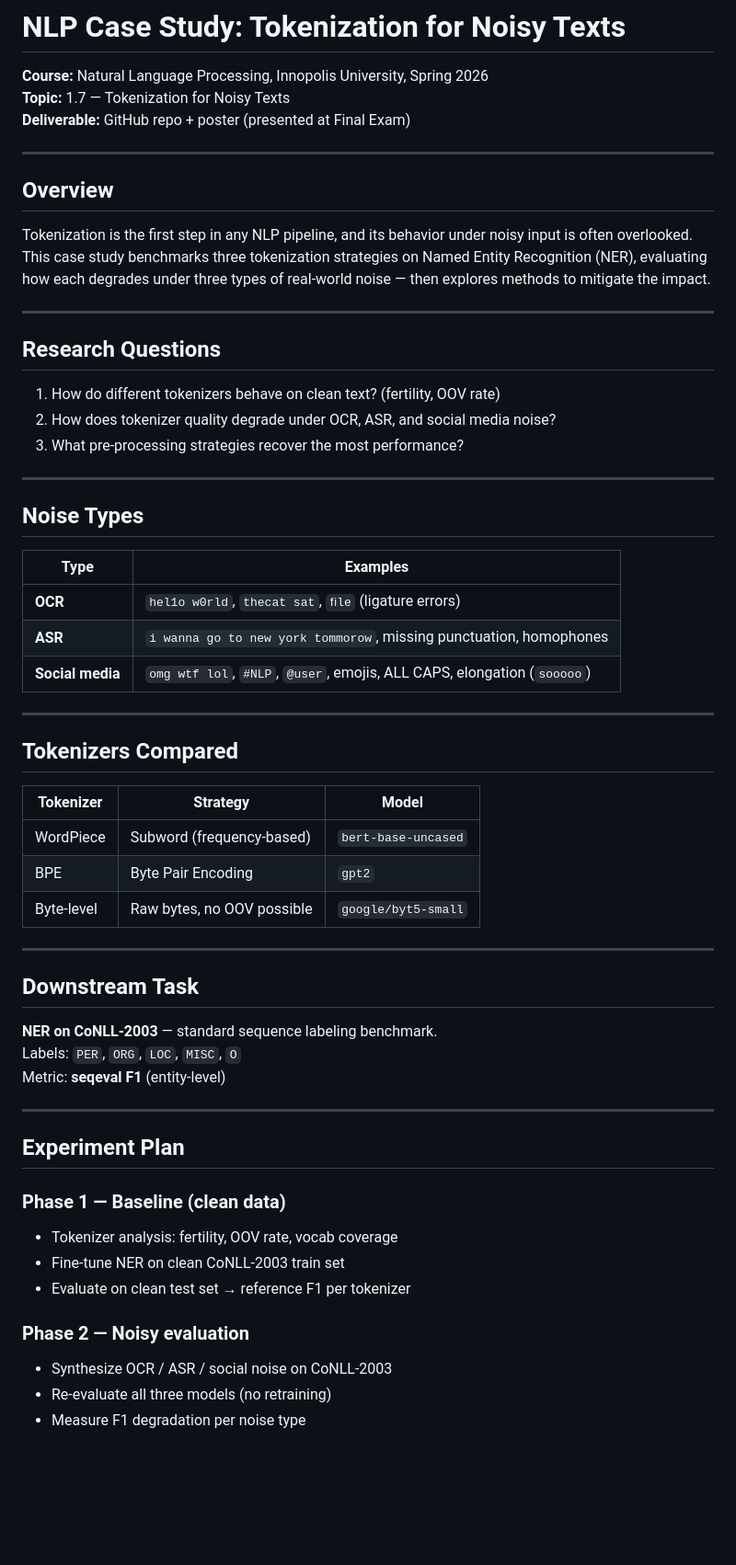
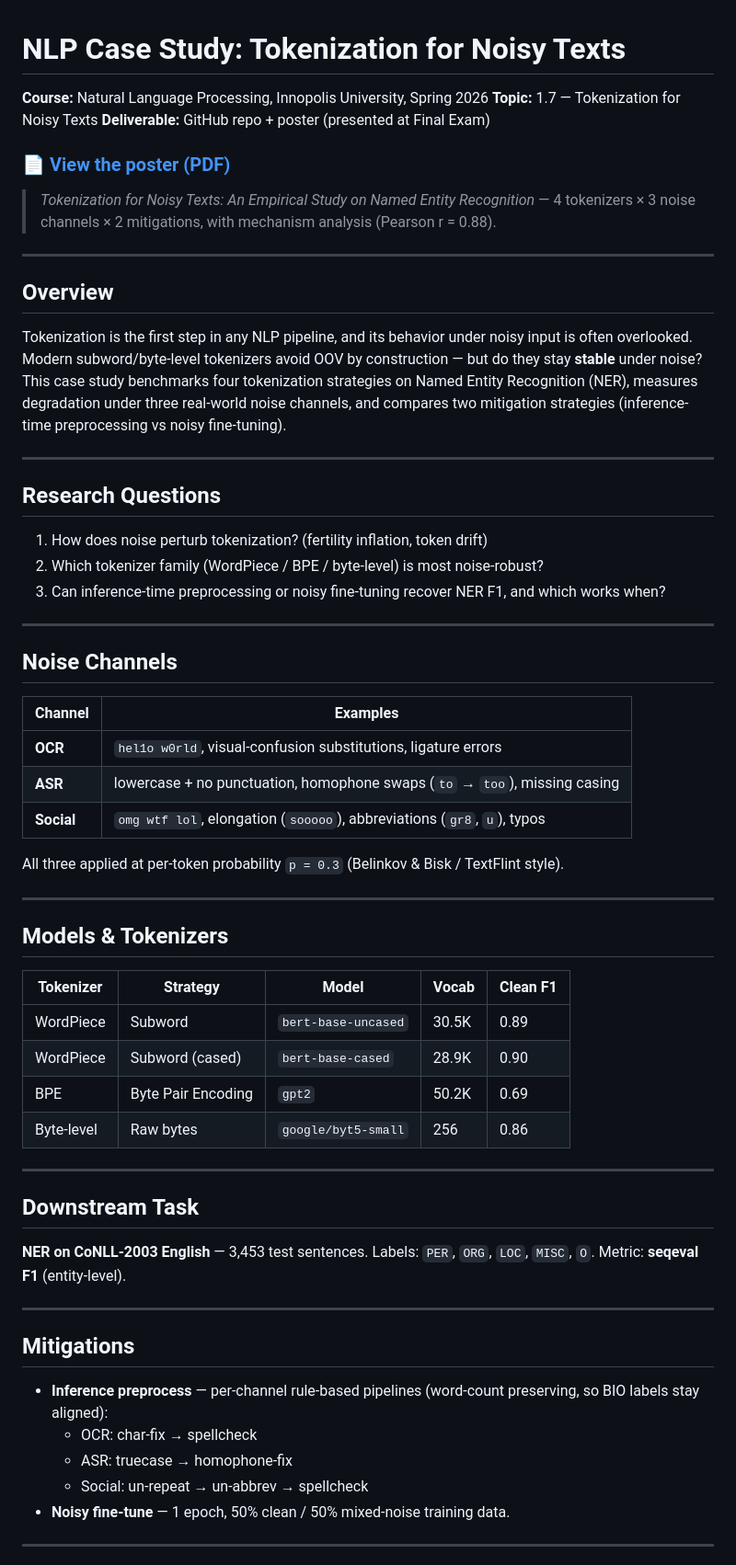
Before and after one commit to n4rly-boop/S26-NLP-Tokenization-for-Noisy-Texts, a Markdown page: README.md, the part around one of its changes. Shown at 92% size. GitHub-like rendering; blank space fills up the shorter version.

Commit message:
update README: poster link, final results, current repo layout

```diff
--- a/README.md
+++ b/README.md
@@ -4,61 +4,69 @@
 **Topic:** 1.7 — Tokenization for Noisy Texts
 **Deliverable:** GitHub repo + poster (presented at Final Exam)
 
+### 📄 [**View the poster (PDF)**](poster/poster.pdf)
+
+> *Tokenization for Noisy Texts: An Empirical Study on Named Entity Recognition* —
+> 4 tokenizers × 3 noise channels × 2 mitigations, with mechanism analysis (Pearson r = 0.88).
+
 ---
 
 ## Overview
 
 Tokenization is the first step in any NLP pipeline, and its behavior under noisy input is often overlooked.
-This case study benchmarks three tokenization strategies on Named Entity Recognition (NER),
-evaluating how each degrades under three types of real-world noise — then explores methods to mitigate the impact.
+Modern subword/byte-level tokenizers avoid OOV by construction — but do they stay **stable** under noise?
+This case study benchmarks four tokenization strategies on Named Entity Recognition (NER),
+measures degradation under three real-world noise channels, and compares two mitigation strategies
+(inference-time preprocessing vs noisy fine-tuning).
 
 ---
 
 ## Research Questions
 
-1. How do different tokenizers behave on clean text? (fertility, OOV rate)
-2. How does tokenizer quality degrade under OCR, ASR, and social media noise?
-3. What pre-processing strategies recover the most performance?
+1. How does noise perturb tokenization? (fertility inflation, token drift)
+2. Which tokenizer family (WordPiece / BPE / byte-level) is most noise-robust?
+3. Can inference-time preprocessing or noisy fine-tuning recover NER F1, and which works when?
 
 ---
 
-## Noise Types
+## Noise Channels
 
-| Type | Examples |
-|------|---------|
-| **OCR** | `hel1o w0rld`, `thecat sat`, `ﬁle` (ligature errors) |
-| **ASR** | `i wanna go to new york tommorow`, missing punctuation, homophones |
-| **Social media** | `omg wtf lol`, `#NLP`, `@user`, emojis, ALL CAPS, elongation (`sooooo`) |
+| Channel | Examples |
+|---------|----------|
+| **OCR** | `hel1o w0rld`, visual-confusion substitutions, ligature errors |
+| **ASR** | lowercase + no punctuation, homophone swaps (`to` → `too`), missing casing |
+| **Social** | `omg wtf lol`, elongation (`sooooo`), abbreviations (`gr8`, `u`), typos |
+
+All three applied at per-token probability `p = 0.3` (Belinkov & Bisk / TextFlint style).
 
 ---
 
-## Tokenizers Compared
+## Models & Tokenizers
 
-| Tokenizer | Strategy | Model |
-|-----------|----------|-------|
-| WordPiece | Subword (frequency-based) | `bert-base-uncased` |
-| BPE | Byte Pair Encoding | `gpt2` |
-| Byte-level | Raw bytes, no OOV possible | `google/byt5-small` |
+| Tokenizer | Strategy | Model | Vocab | Clean F1 |
+|-----------|----------|-------|-------|----------|
+| WordPiece | Subword | `bert-base-uncased` | 30.5K | 0.89 |
+| WordPiece | Subword (cased) | `bert-base-cased` | 28.9K | 0.90 |
+| BPE | Byte Pair Encoding | `gpt2` | 50.2K | 0.69 |
+| Byte-level | Raw bytes | `google/byt5-small` | 256 | 0.86 |
 
 ---
 
 ## Downstream Task
 
-**NER on CoNLL-2003** — standard sequence labeling benchmark.
-Labels: `PER`, `ORG`, `LOC`, `MISC`, `O`
-Metric: **seqeval F1** (entity-level)
+**NER on CoNLL-2003 English** — 3,453 test sentences.
+Labels: `PER`, `ORG`, `LOC`, `MISC`, `O`.
+Metric: **seqeval F1** (entity-level).
 
 ---
 
-## Experiment Plan
+## Mitigations
 
-### Phase 1 — Baseline (clean data)
-- Tokenizer analysis: fertility, OOV rate, vocab coverage
-- Fine-tune NER on clean CoNLL-2003 train set
-- Evaluate on clean test set → reference F1 per tokenizer
+- **Inference preprocess** — per-channel rule-based pipelines (word-count preserving, so BIO labels stay aligned):
+  - OCR: char-fix → spellcheck
+  - ASR: truecase → homophone-fix
+  - Social: un-repeat → un-abbrev → spellcheck
+- **Noisy fine-tune** — 1 epoch, 50% clean / 50% mixed-noise training data.
 
-### Phase 2 — Noisy evaluation
-- Synthesize OCR / ASR / social noise on CoNLL-2003
-- Re-evaluate all three models (no retraining)
-- Measure F1 degradation per noise type
+---
 
```
Also changed, not shown: other parts of README.md (+62 -22 lines).
